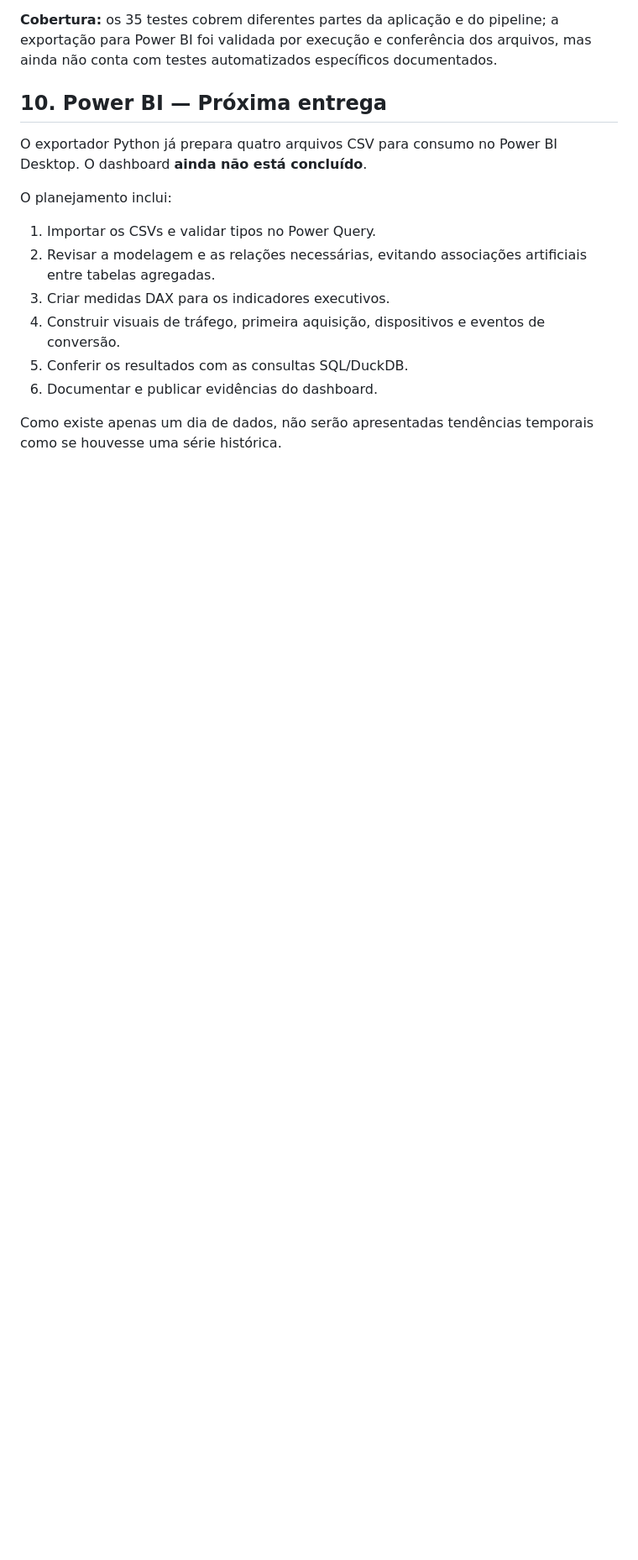
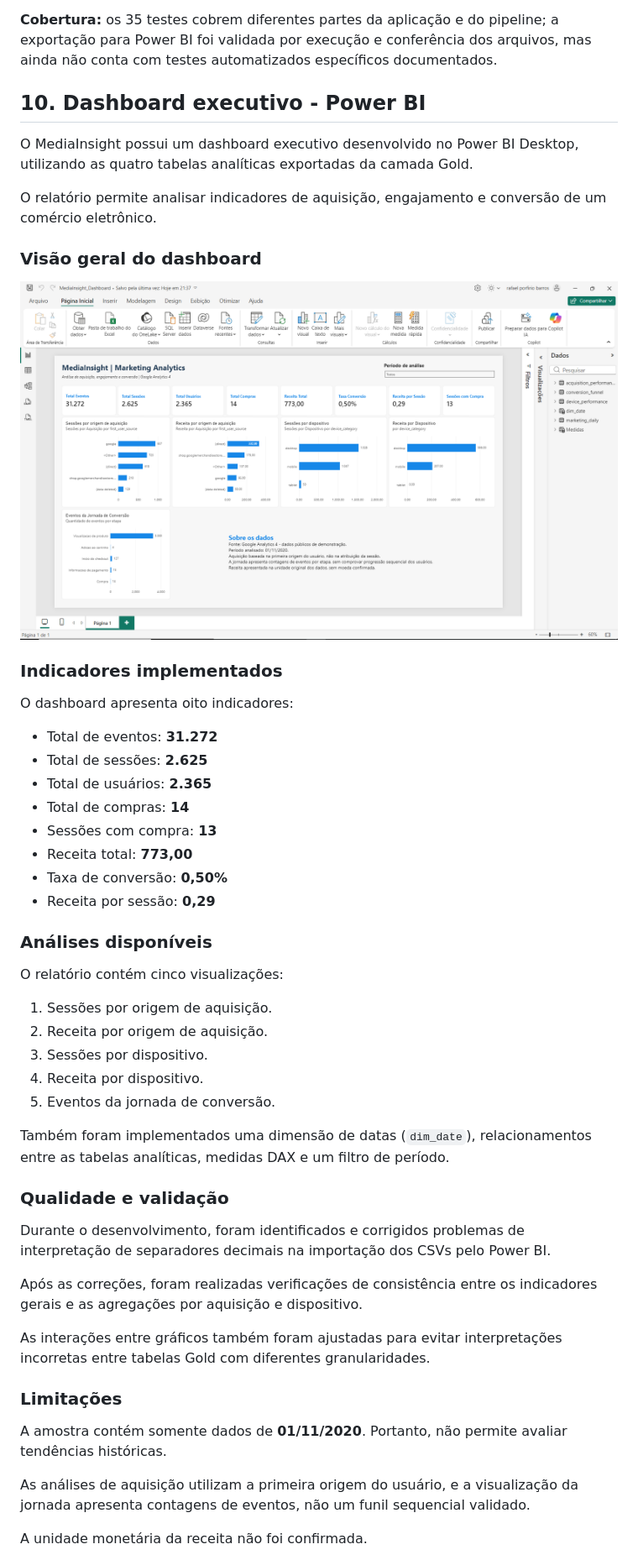
Before and after one commit to rafaelporfiriobarros/mediainsight, a Markdown page: README.md, the part around one of its changes. Shown at 84% size. Drawn GitHub-style; pictures changed too: docs/evidencias/powerbi/dashboard-overview.png (added); blank space fills up the shorter version.

Commit message:
docs: adiciona dashboard Power BI e evidencias

```diff
--- a/README.md
+++ b/README.md
@@ -264,17 +264,54 @@ uv run ruff format --check .
 
 **Cobertura:** os 35 testes cobrem diferentes partes da aplicação e do pipeline; a exportação para Power BI foi validada por execução e conferência dos arquivos, mas ainda não conta com testes automatizados específicos documentados.
 
-## 10. Power BI — Próxima entrega
+## 10. Dashboard executivo - Power BI
 
-O exportador Python já prepara quatro arquivos CSV para consumo no Power BI Desktop. O dashboard **ainda não está concluído**.
+O MediaInsight possui um dashboard executivo desenvolvido no Power BI Desktop, utilizando as quatro tabelas analíticas exportadas da camada Gold.
 
-O planejamento inclui:
+O relatório permite analisar indicadores de aquisição, engajamento e conversão de um comércio eletrônico.
 
-1. Importar os CSVs e validar tipos no Power Query.
-2. Revisar a modelagem e as relações necessárias, evitando associações artificiais entre tabelas agregadas.
-3. Criar medidas DAX para os indicadores executivos.
-4. Construir visuais de tráfego, primeira aquisição, dispositivos e eventos de conversão.
-5. Conferir os resultados com as consultas SQL/DuckDB.
-6. Documentar e publicar evidências do dashboard.
+### Visão geral do dashboard
 
-Como existe apenas um dia de dados, não serão apresentadas tendências temporais como se houvesse uma série histórica.
+![Dashboard MediaInsight](docs/evidencias/powerbi/dashboard-overview.png)
+
+### Indicadores implementados
+
+O dashboard apresenta oito indicadores:
+
+- Total de eventos: **31.272**
+- Total de sessões: **2.625**
+- Total de usuários: **2.365**
+- Total de compras: **14**
+- Sessões com compra: **13**
+- Receita total: **773,00**
+- Taxa de conversão: **0,50%**
+- Receita por sessão: **0,29**
+
+### Análises disponíveis
+
+O relatório contém cinco visualizações:
+
+1. Sessões por origem de aquisição.
+2. Receita por origem de aquisição.
+3. Sessões por dispositivo.
+4. Receita por dispositivo.
+5. Eventos da jornada de conversão.
+
+Também foram implementados uma dimensão de datas (`dim_date`), relacionamentos entre as tabelas analíticas, medidas DAX e um filtro de período.
+
+### Qualidade e validação
+
+Durante o desenvolvimento, foram identificados e corrigidos problemas de interpretação de separadores decimais na importação dos CSVs pelo Power BI.
+
+Após as correções, foram realizadas verificações de consistência entre os indicadores gerais e as agregações por aquisição e dispositivo.
+
+As interações entre gráficos também foram ajustadas para evitar interpretações incorretas entre tabelas Gold com diferentes granularidades.
+
+### Limitações
+
+A amostra contém somente dados de **01/11/2020**. Portanto, não permite avaliar tendências históricas.
+
+As análises de aquisição utilizam a primeira origem do usuário, e a visualização da jornada apresenta contagens de eventos, não um funil sequencial validado.
+
+A unidade monetária da receita não foi confirmada.
+
```
Also changed, not shown: other parts of README.md (+8 -6 lines), docs/powerbi_dashboard.md (added, +100 -0 lines).
